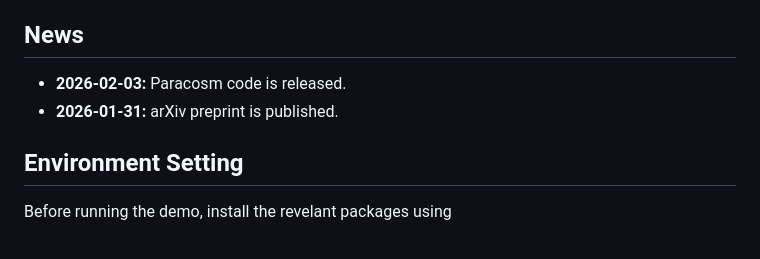
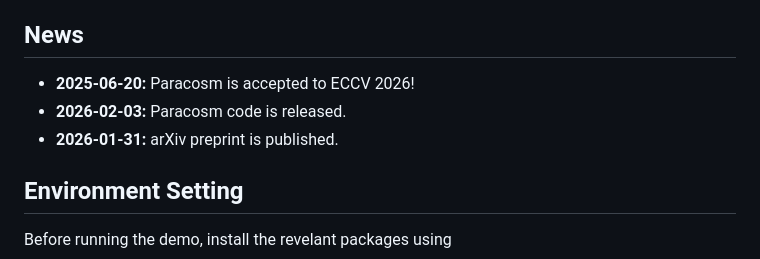
Before and after one commit to leowangtong/Paracosm, a Markdown page: README.md, the part around the change. GitHub-like rendering.

Commit message:
Update news section in README.md

```diff
--- a/README.md
+++ b/README.md
@@ -34,8 +34,10 @@ $$ {\color{red}\Huge \text{🔥 ECCV 2026 🔥}} $$
 
 ## News
 
+- **2025-06-20:** Paracosm is accepted to ECCV 2026!
 - **2026-02-03:** Paracosm code is released.
 - **2026-01-31:** arXiv preprint is published.
+
 
 ## Environment Setting
 
```
